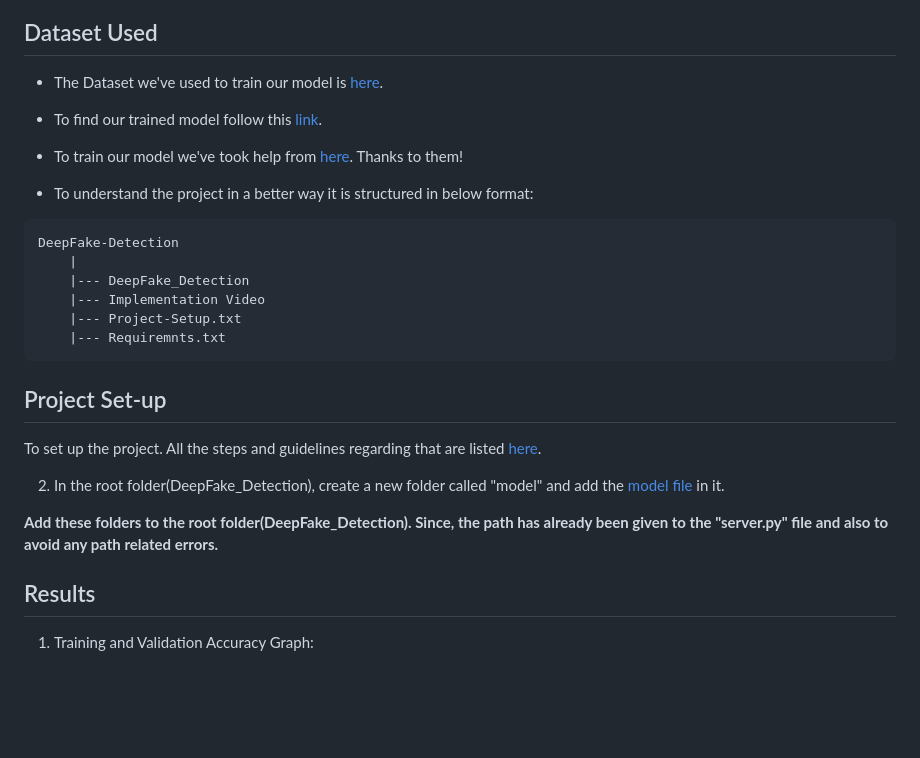
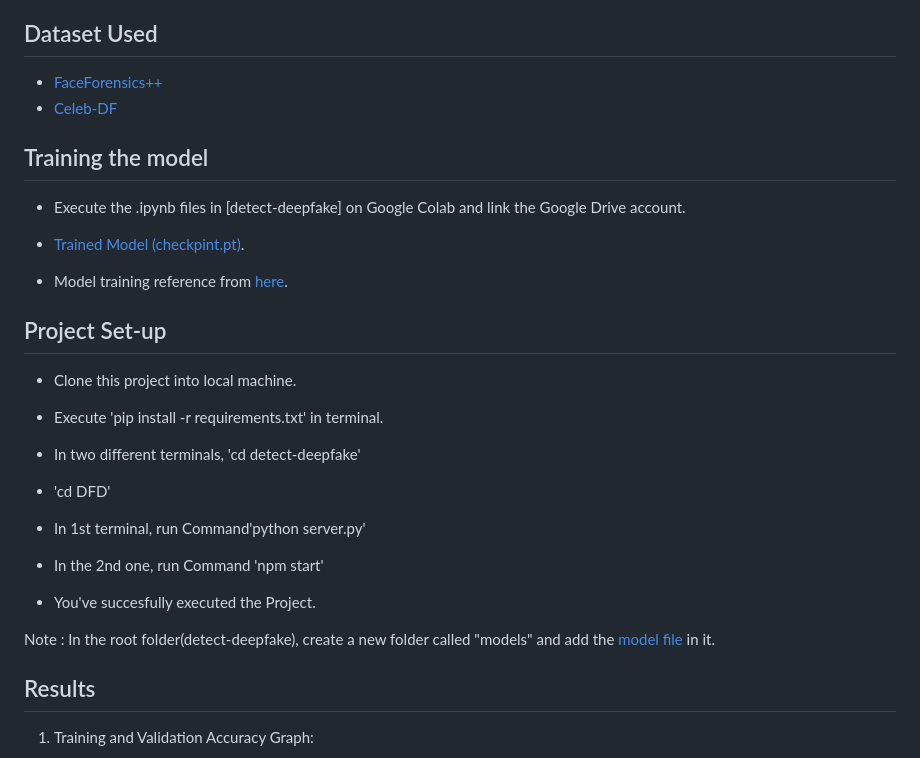
Before and after one commit to supzi-del/detect-deepfake, a Markdown page: README.md, the part around the change. Rendered like a GitHub page; blank space fills up the shorter version.

````diff
--- a/README.md
+++ b/README.md
@@ -17,29 +17,30 @@ DeepFake Video Detection is a web application that uses deep learning techniques
 - The output of the application is a prediction of whether the video is real or fake, along with a confidence ratio. The confidence ratio indicates the level of certainty the model has in its prediction.
 
 ## Dataset Used
-- The Dataset we've used to train our model is [here](https://github.com/yuezunli/celeb-deepfakeforensics).
+- [FaceForensics++](https://github.com/ondyari/FaceForensics)
+- [Celeb-DF](https://github.com/yuezunli/celeb-deepfakeforensics)
 
-- To find our trained model follow this [link](https://drive.google.com/drive/folders/1-zErGZ9T89TplQs3ws4QVRFlqE-ljW6l?usp=sharing).
+## Training the model
+- Execute the .ipynb files in [detect-deepfake] on Google Colab and link the Google Drive account.
+- [Trained Model (checkpint.pt)](https://drive.google.com/file/d/1jRBqpIDG7ygvyqbsRRA_8pyfz9YQNCEI/view?usp=sharing).
 
-- To train our model we've took help from [here](https://github.com/abhijitjadhav1998/Deepfake_detection_using_deep_learning/tree/master/Model%20Creation).
-  Thanks to them!
-
-- To understand the project in a better way it is structured in below format:
-```
-DeepFake-Detection
-    |
-    |--- DeepFake_Detection
-    |--- Implementation Video
-    |--- Project-Setup.txt
-    |--- Requiremnts.txt
-```
+- Model training reference from [here](https://github.com/abhijitjadhav1998/Deepfake_detection_using_deep_learning/tree/master/Model%20Creation).
 
 ## Project Set-up
-To set up the project. All the steps and guidelines regarding that are listed [here](https://github.com/iamdhrutipatel/DeepFake-Detection/blob/main/Project-Setup.txt).
+- Clone this project into local machine.
 
-2. In the root folder(DeepFake_Detection), create a new folder called "model" and add the [model file](https://drive.google.com/drive/folders/1-zErGZ9T89TplQs3ws4QVRFlqE-ljW6l?usp=sharing) in it.
+- Execute 'pip install -r requirements.txt' in terminal.
 
-<b>Add these folders to the root folder(DeepFake_Detection). Since, the path has already been given to the "server.py" file and also to avoid any path related errors.</b>
+- In two different terminals, 'cd detect-deepfake'
+- 'cd DFD'
+
+- In 1st terminal, run Command'python server.py'
+- In the 2nd one, run Command 'npm start'
+
+- You've succesfully executed the Project.
+
+
+Note : In the root folder(detect-deepfake), create a new folder called "models" and add the [model file](https://drive.google.com/file/d/1jRBqpIDG7ygvyqbsRRA_8pyfz9YQNCEI/view?usp=sharing) in it.
 
 ## Results
 
````
